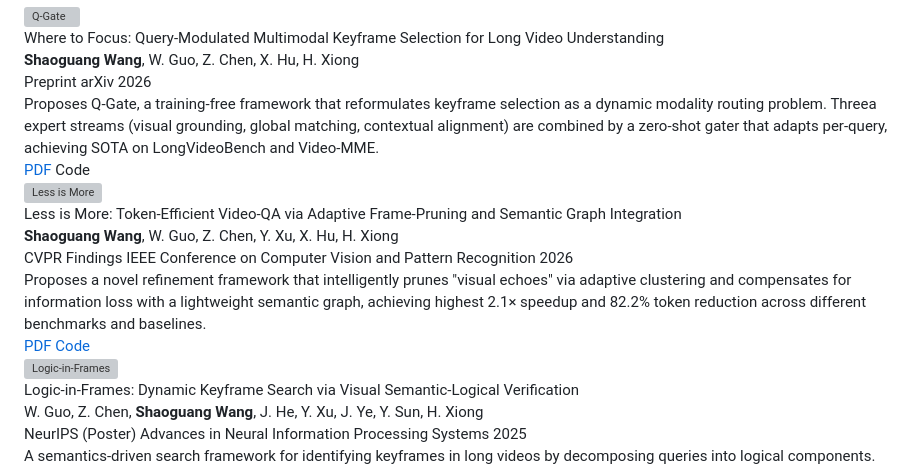
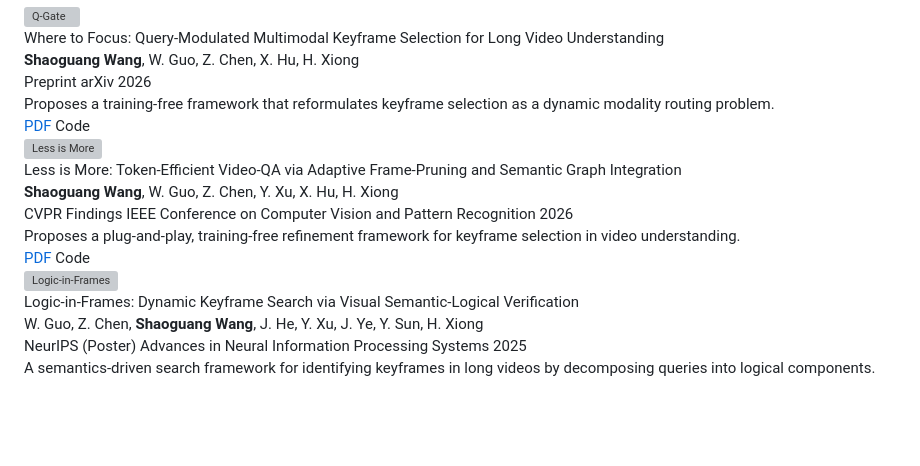
Before and after one commit to shaoguangwang/shaoguangwang.github.io, a Markdown page: contents/publications.md, the part around the change. Rendered like a GitHub page; blank space fills up the shorter version; grey boxes are pictures that could not be loaded.

Commit message:
Update publications and CSS

```diff
--- a/contents/publications.md
+++ b/contents/publications.md
@@ -13,7 +13,7 @@
             arXiv 2026
         </div>
         <div class="pub-desc">
-            Proposes Q-Gate, a training-free framework that reformulates keyframe selection as a dynamic modality routing problem. Threea expert streams (visual grounding, global matching, contextual alignment) are combined by a zero-shot gater that adapts per-query, achieving SOTA on LongVideoBench and Video-MME.
+            Proposes a training-free framework that reformulates keyframe selection as a dynamic modality routing problem.
         </div>
         <div class="pub-links">
             <a href="https://arxiv.org/abs/2604.17422" class="link-btn" target="_blank">PDF</a>
@@ -39,12 +39,12 @@
             IEEE Conference on Computer Vision and Pattern Recognition 2026
         </div>
         <div class="pub-desc">
-            Proposes a novel refinement framework that intelligently prunes "visual echoes" via adaptive clustering and compensates for information loss with a lightweight semantic graph, achieving highest 2.1&times; speedup and 82.2% token reduction across different benchmarks and baselines.
+            Proposes a plug-and-play, training-free refinement framework for keyframe selection in video understanding.
         </div>
         <div class="pub-links">
             <a href="https://arxiv.org/abs/2508.03337" class="link-btn" target="_blank">PDF</a>
-            <a href="https://github.com/shaoguangwang/Adaptive-Frame-Pruning" class="link-btn" target="_blank">Code</a>
-            <!-- <span class="link-btn link-btn-disabled">Code</span> -->
+            <!-- <a href="https://github.com/shaoguangwang/Adaptive-Frame-Pruning" class="link-btn" target="_blank">Code</a> -->
+            <span class="link-btn link-btn-disabled">Code</span>
         </div>
     </div>
 </div>
```
